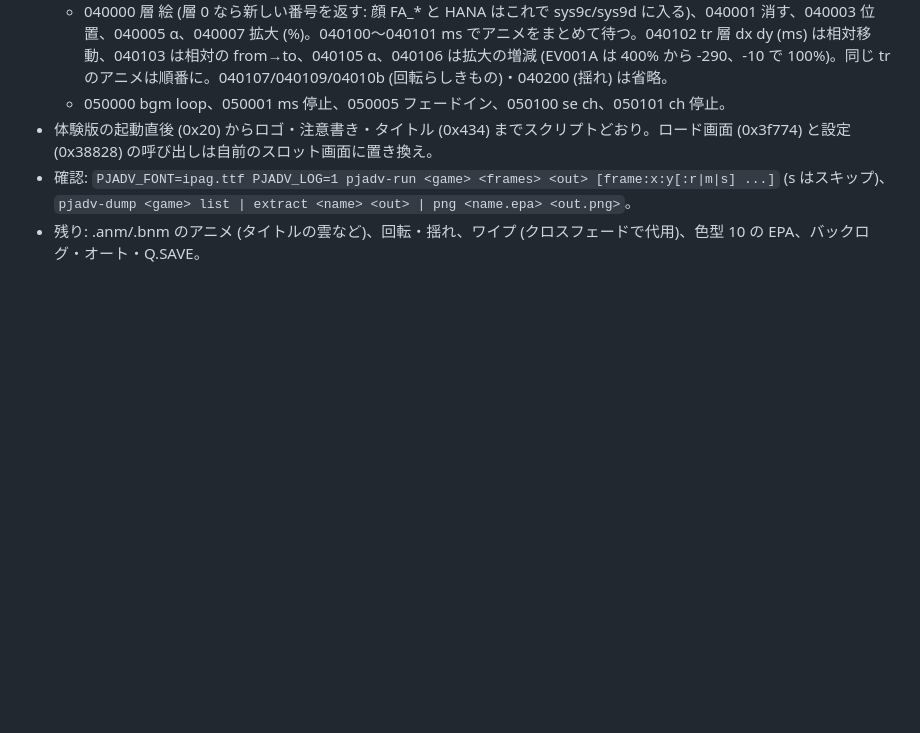
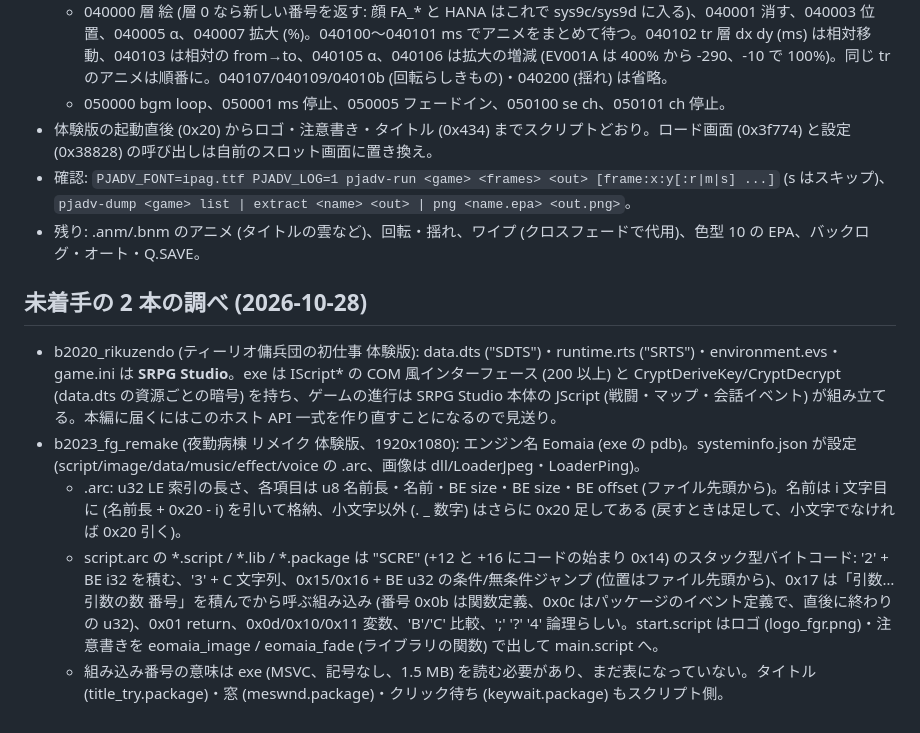
Before and after one commit to a-kaibu/vnrun, a Markdown page: docs/handoff.md, the part around the change. Drawn GitHub-style; blank space fills up the shorter version.

Commit message:
docs: notes on the SRPG Studio and Eomaia (FG remake) trials
Co-Authored-By: Claude Opus 5.5 <noreply@anthropic.com>
Claude-Session: https://claude.ai/code/session_012i2FZdrdcf51gmzE75peJe

```diff
--- a/docs/handoff.md
+++ b/docs/handoff.md
@@ -489,3 +489,11 @@ Rust の土台があるのは計 89 本 (Siglus 18、RealLive 8、BGI 21、Softp
 - 体験版の起動直後 (0x20) からロゴ・注意書き・タイトル (0x434) までスクリプトどおり。ロード画面 (0x3f774) と設定 (0x38828) の呼び出しは自前のスロット画面に置き換え。
 - 確認: `PJADV_FONT=ipag.ttf PJADV_LOG=1 pjadv-run <game> <frames> <out> [frame:x:y[:r|m|s] ...]` (s はスキップ)、`pjadv-dump <game> list | extract <name> <out> | png <name.epa> <out.png>`。
 - 残り: .anm/.bnm のアニメ (タイトルの雲など)、回転・揺れ、ワイプ (クロスフェードで代用)、色型 10 の EPA、バックログ・オート・Q.SAVE。
+
+## 未着手の 2 本の調べ (2026-10-28)
+
+- b2020_rikuzendo (ティーリオ傭兵団の初仕事 体験版): data.dts ("SDTS")・runtime.rts ("SRTS")・environment.evs・game.ini は **SRPG Studio**。exe は IScript* の COM 風インターフェース (200 以上) と CryptDeriveKey/CryptDecrypt (data.dts の資源ごとの暗号) を持ち、ゲームの進行は SRPG Studio 本体の JScript (戦闘・マップ・会話イベント) が組み立てる。本編に届くにはこのホスト API 一式を作り直すことになるので見送り。
+- b2023_fg_remake (夜勤病棟 リメイク 体験版、1920x1080): エンジン名 Eomaia (exe の pdb)。systeminfo.json が設定 (script/image/data/music/effect/voice の .arc、画像は dll/LoaderJpeg・LoaderPing)。
+  - .arc: u32 LE 索引の長さ、各項目は u8 名前長・名前・BE size・BE size・BE offset (ファイル先頭から)。名前は i 文字目に (名前長 + 0x20 - i) を引いて格納、小文字以外 (. _ 数字) はさらに 0x20 足してある (戻すときは足して、小文字でなければ 0x20 引く)。
+  - script.arc の *.script / *.lib / *.package は "SCRE" (+12 と +16 にコードの始まり 0x14) のスタック型バイトコード: '2' + BE i32 を積む、'3' + C 文字列、0x15/0x16 + BE u32 の条件/無条件ジャンプ (位置はファイル先頭から)、0x17 は「引数… 引数の数 番号」を積んでから呼ぶ組み込み (番号 0x0b は関数定義、0x0c はパッケージのイベント定義で、直後に終わりの u32)、0x01 return、0x0d/0x10/0x11 変数、'B'/'C' 比較、';' '?' '4' 論理らしい。start.script はロゴ (logo_fgr.png)・注意書きを eomaia_image / eomaia_fade (ライブラリの関数) で出して main.script へ。
+  - 組み込み番号の意味は exe (MSVC、記号なし、1.5 MB) を読む必要があり、まだ表になっていない。タイトル (title_try.package)・窓 (meswnd.package)・クリック待ち (keywait.package) もスクリプト側。
```
